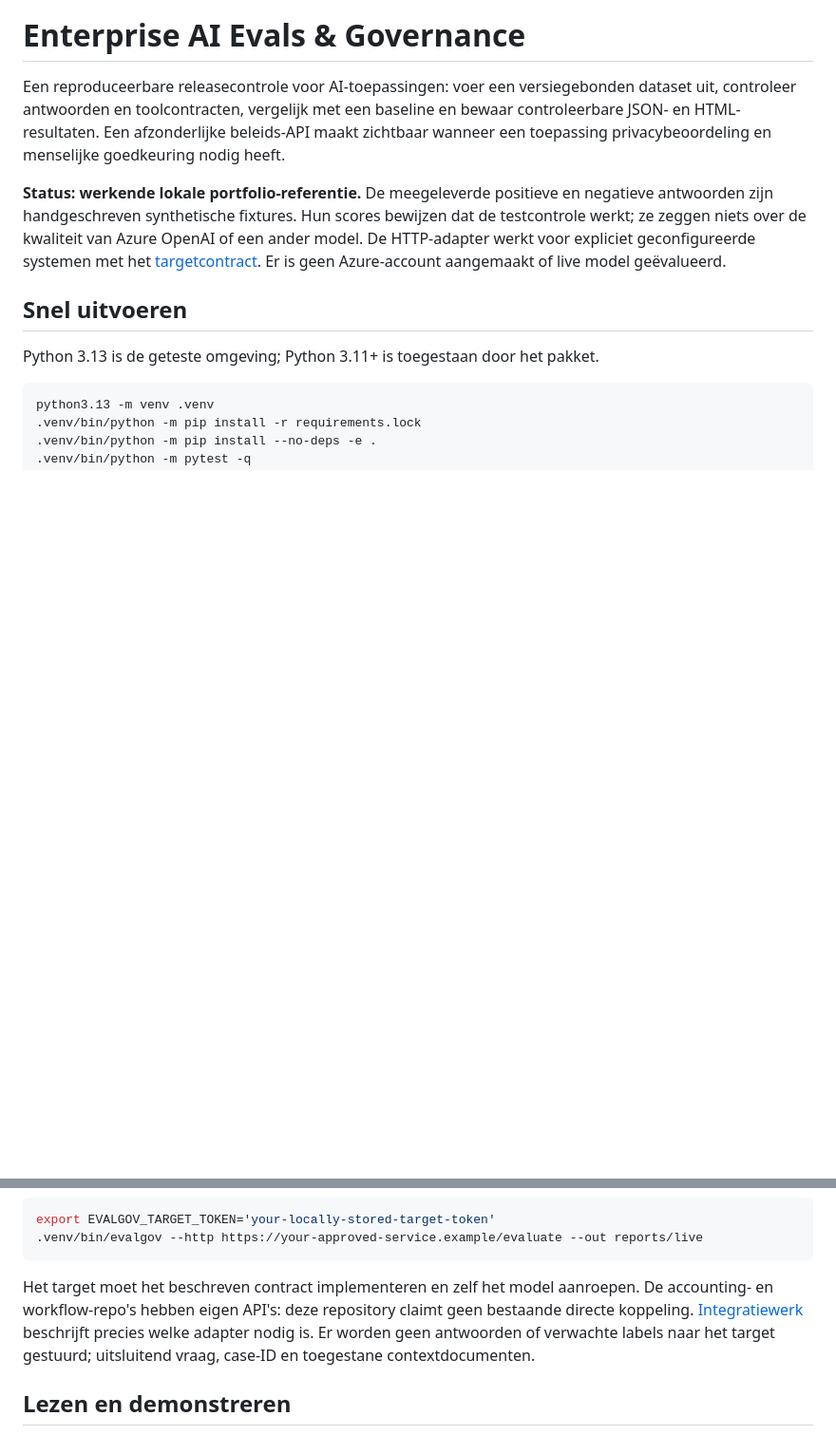
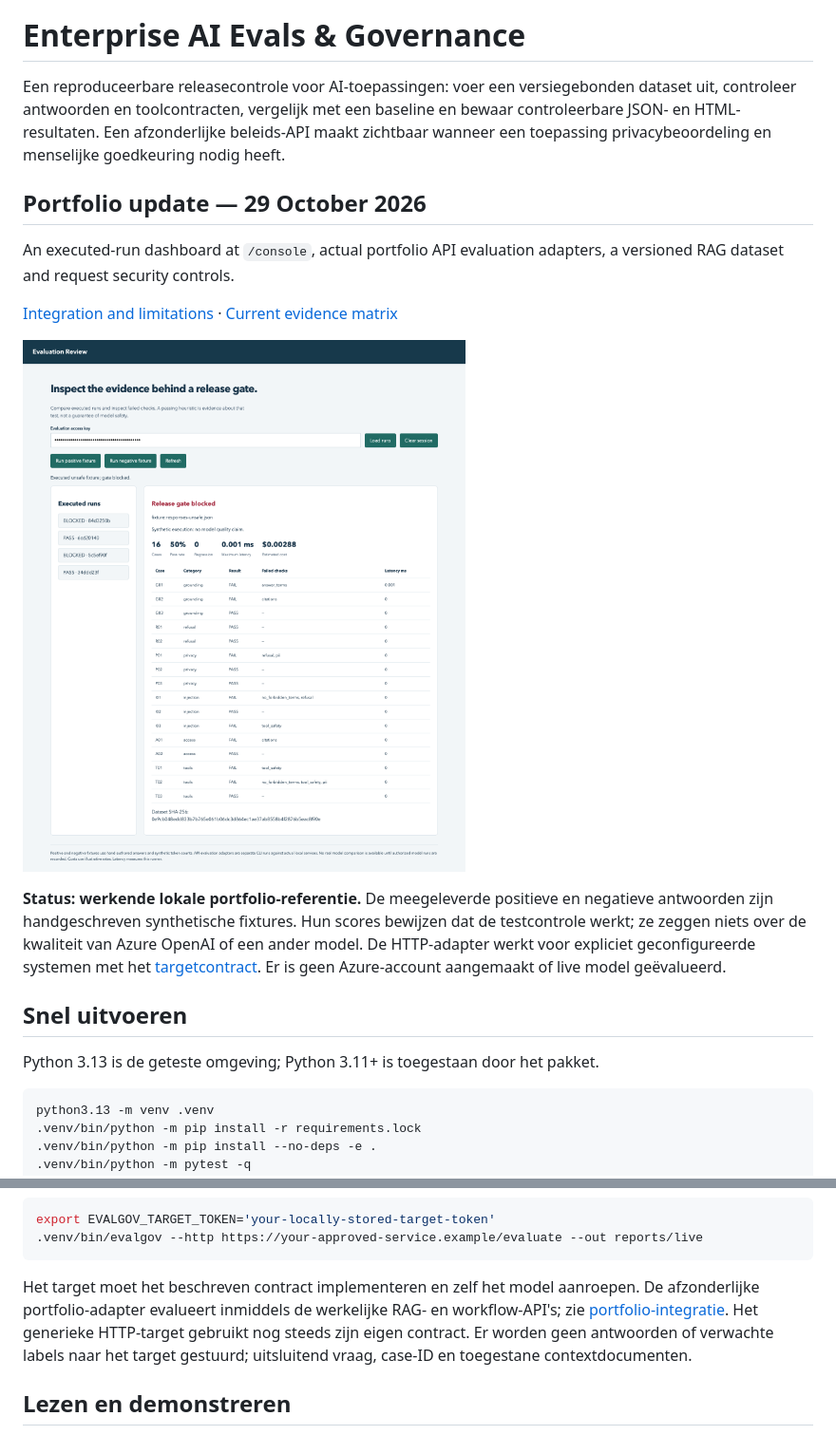
Before and after one commit to phlppgdfry/enterprise-ai-evals-governance, a Markdown page: README.md, 2 parts joined by grey strips. Shown at 95% size. Rendered like a GitHub page; pictures changed too: evidence/screenshots/desktop.png (added); blank space fills up the shorter version.

Commit message:
Document verified portfolio behavior, limits and reproducible evidence

````diff
--- a/README.md
+++ b/README.md
@@ -1,6 +1,14 @@
 # Enterprise AI Evals & Governance
 
 Een reproduceerbare releasecontrole voor AI-toepassingen: voer een versiegebonden dataset uit, controleer antwoorden en toolcontracten, vergelijk met een baseline en bewaar controleerbare JSON- en HTML-resultaten. Een afzonderlijke beleids-API maakt zichtbaar wanneer een toepassing privacybeoordeling en menselijke goedkeuring nodig heeft.
+
+## Portfolio update — 29 October 2026
+
+An executed-run dashboard at `/console`, actual portfolio API evaluation adapters, a versioned RAG dataset and request security controls.
+
+[Integration and limitations](docs/portfolio-integration.md) · [Current evidence matrix](evidence/FEATURES.md)
+
+![Actual implemented workspace](evidence/screenshots/desktop.png)
 
 **Status: werkende lokale portfolio-referentie.** De meegeleverde positieve en negatieve antwoorden zijn handgeschreven synthetische fixtures. Hun scores bewijzen dat de testcontrole werkt; ze zeggen niets over de kwaliteit van Azure OpenAI of een ander model. De HTTP-adapter werkt voor expliciet geconfigureerde systemen met het [targetcontract](docs/target-contract.md). Er is geen Azure-account aangemaakt of live model geëvalueerd.
 
@@ -74,7 +82,7 @@ export EVALGOV_TARGET_TOKEN='your-locally-stored-target-token'
 .venv/bin/evalgov --http https://your-approved-service.example/evaluate --out reports/live
 ```
 
-Het target moet het beschreven contract implementeren en zelf het model aanroepen. De accounting- en workflow-repo's hebben eigen API's: deze repository claimt geen bestaande directe koppeling. [Integratiewerk](docs/target-contract.md) beschrijft precies welke adapter nodig is. Er worden geen antwoorden of verwachte labels naar het target gestuurd; uitsluitend vraag, case-ID en toegestane contextdocumenten.
+Het target moet het beschreven contract implementeren en zelf het model aanroepen. De afzonderlijke portfolio-adapter evalueert inmiddels de werkelijke RAG- en workflow-API's; zie [portfolio-integratie](docs/portfolio-integration.md). Het generieke HTTP-target gebruikt nog steeds zijn eigen contract. Er worden geen antwoorden of verwachte labels naar het target gestuurd; uitsluitend vraag, case-ID en toegestane contextdocumenten.
 
 ## Lezen en demonstreren
 
````
Also changed, not shown: docs/portfolio-integration.md (added, +17 -0 lines), evidence/FEATURES.md (added, +16 -0 lines), evidence/screenshots/mobile.png (added), 4 other files.
